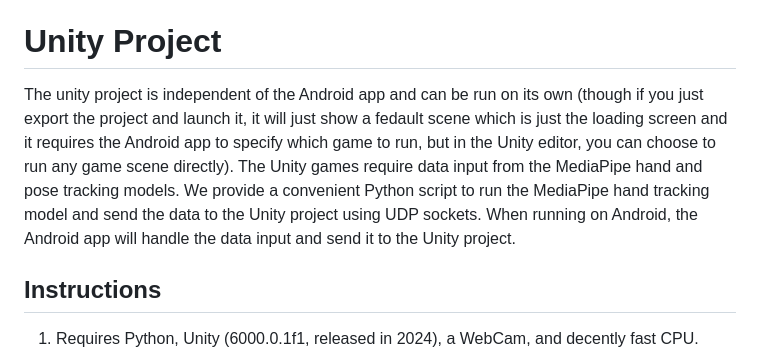
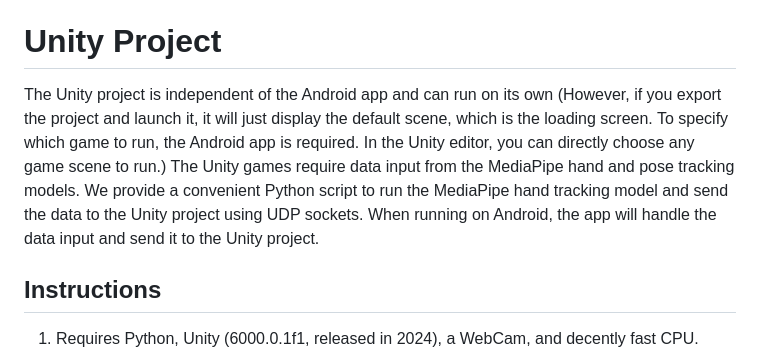
Before and after one commit to czou40/PassiveHapticRehab, a Markdown page: README.md, the part around the change. GitHub-like rendering.

Commit message:
Update README.md
Revise the wording

```diff
--- a/README.md
+++ b/README.md
@@ -2,7 +2,7 @@ This project contains all the code for the passive haptic rehab (PHR) project. I
 
 # Unity Project
 
-The unity project is independent of the Android app and can be run on its own (though if you just export the project and launch it, it will just show a fedault scene which is just the loading screen and it requires the Android app to specify which game to run, but in the Unity editor, you can choose to run any game scene directly). The Unity games require data input from the MediaPipe hand and pose tracking models. We provide a convenient Python script to run the MediaPipe hand tracking model and send the data to the Unity project using UDP sockets. When running on Android, the Android app will handle the data input and send it to the Unity project.
+The Unity project is independent of the Android app and can run on its own (However, if you export the project and launch it, it will just display the default scene, which is the loading screen. To specify which game to run, the Android app is required. In the Unity editor, you can directly choose any game scene to run.) The Unity games require data input from the MediaPipe hand and pose tracking models. We provide a convenient Python script to run the MediaPipe hand tracking model and send the data to the Unity project using UDP sockets. When running on Android, the app will handle the data input and send it to the Unity project.
 
 ## Instructions
 1. Requires Python, Unity (6000.0.1f1, released in 2024), a WebCam, and decently fast CPU.
```
